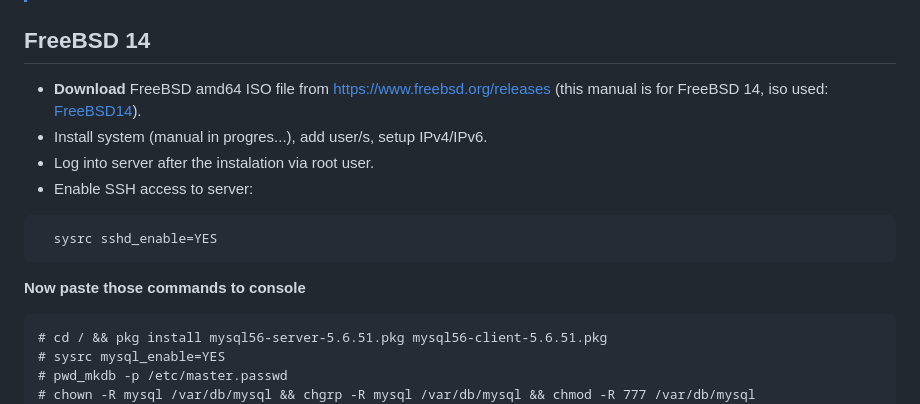
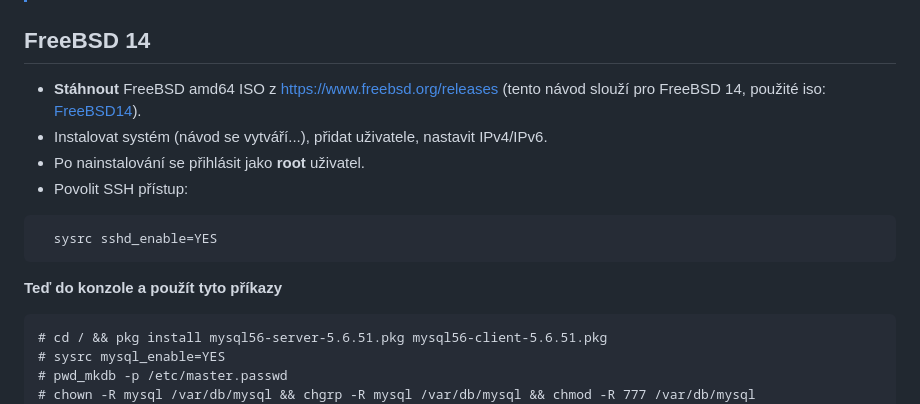
Before and after one commit to schneond/mt2-vps-process_kb, a Markdown page: README.md, the part around the change. GitHub-like rendering.

````diff
--- a/README.md
+++ b/README.md
@@ -15,15 +15,15 @@ Jelikož je od konce roku 2023 mysql5.6 trvale smazáno z oficiálních portů,
 > Pomocí WinSCP přenes všechny 3 soubory mysql do složky **/**.
 ## FreeBSD 14
 
-- **Download** FreeBSD amd64 ISO file from https://www.freebsd.org/releases (this manual is for FreeBSD 14, iso used: [FreeBSD14](https://download.freebsd.org/releases/ISO-IMAGES/14.0/CHECKSUM.SHA256-FreeBSD-14.0-RELEASE-amd64)).
-- Install system (manual in progres...), add user/s, setup IPv4/IPv6.
-- Log into server after the instalation via root user.
-- Enable SSH access to server:
+- **Stáhnout** FreeBSD amd64 ISO z https://www.freebsd.org/releases (tento návod slouží pro FreeBSD 14, použité iso: [FreeBSD14](https://download.freebsd.org/releases/ISO-IMAGES/14.0/CHECKSUM.SHA256-FreeBSD-14.0-RELEASE-amd64)).
+- Instalovat systém (návod se vytváří...), přidat uživatele, nastavit IPv4/IPv6.
+- Po nainstalování se přihlásit jako **root** uživatel.
+- Povolit SSH přístup:
  ```
    sysrc sshd_enable=YES
 ```
 
-**Now paste those commands to console**
+**Teď do konzole a použít tyto příkazy**
 ```
 # cd / && pkg install mysql56-server-5.6.51.pkg mysql56-client-5.6.51.pkg
 # sysrc mysql_enable=YES
````
